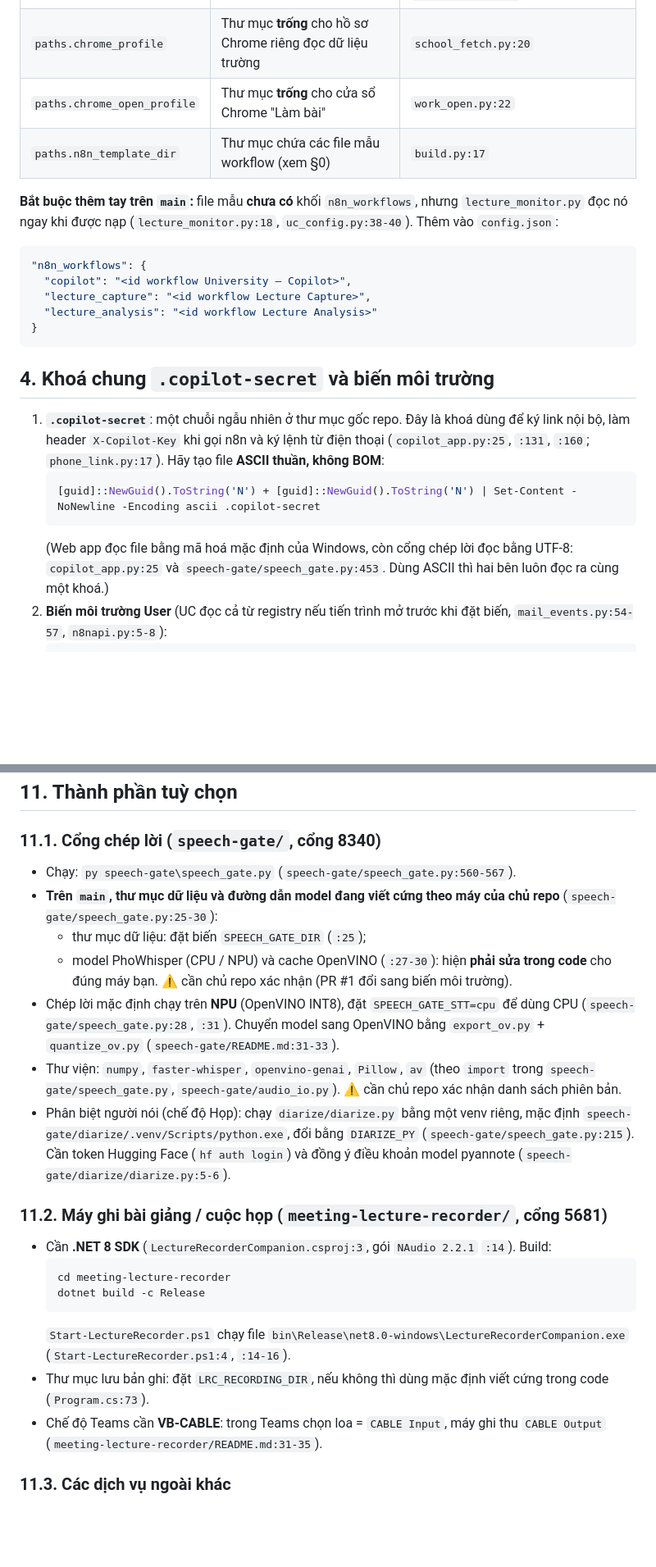
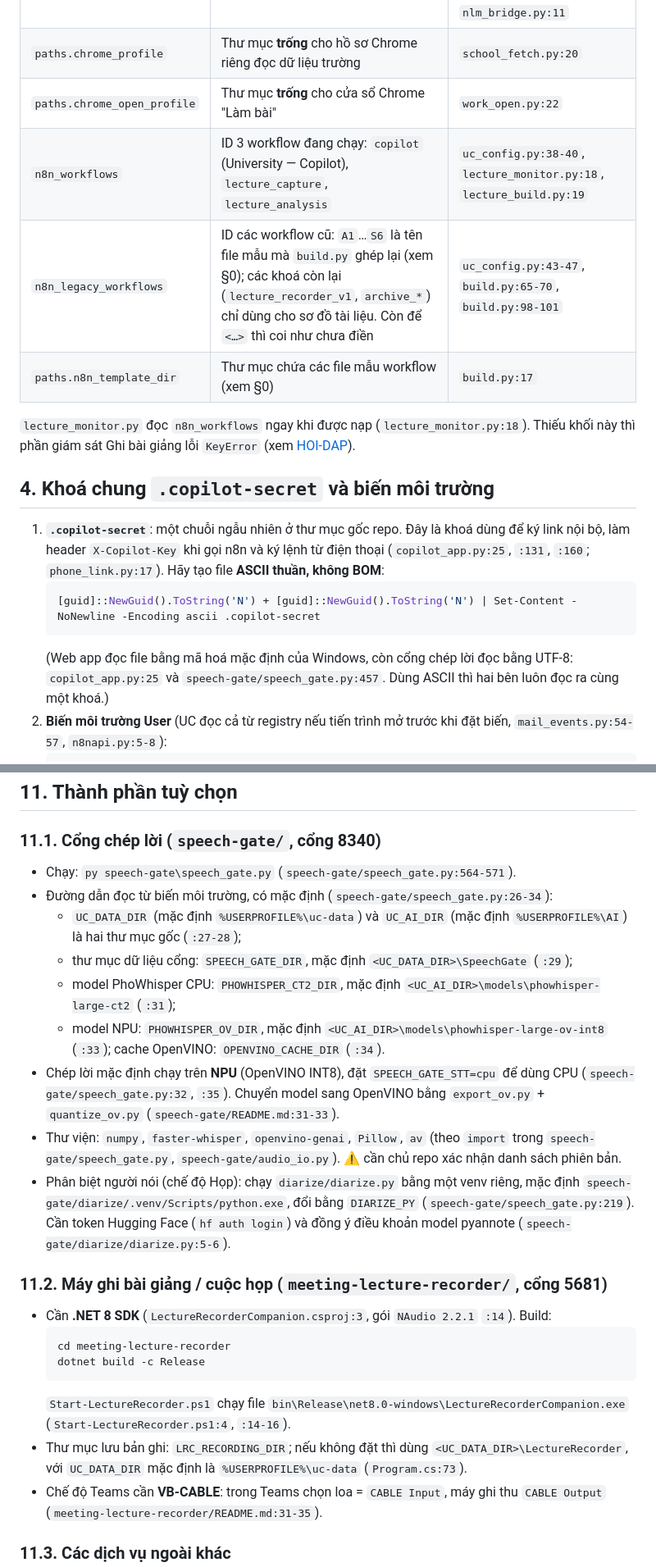
Before and after one commit to RichardHenry939/university-copilot-HUST, a Markdown page: docs/CAI-DAT.md, 2 parts joined by grey strips. Shown at 82% size. Rendered like a GitHub page; blank space fills up the shorter version.

````diff
--- a/docs/CAI-DAT.md
+++ b/docs/CAI-DAT.md
@@ -54,16 +54,11 @@ Mở `config.json` và điền (`uc_config.py:24-40` đọc đúng các khối n
 | `paths.uni_documents` | Thư mục tài liệu học tập của bạn | `copilot_app.py:22`, `teams_files.py:16`, `nlm_bridge.py:11` |
 | `paths.chrome_profile` | Thư mục **trống** cho hồ sơ Chrome riêng đọc dữ liệu trường | `school_fetch.py:20` |
 | `paths.chrome_open_profile` | Thư mục **trống** cho cửa sổ Chrome "Làm bài" | `work_open.py:22` |
+| `n8n_workflows` | ID 3 workflow đang chạy: `copilot` (University — Copilot), `lecture_capture`, `lecture_analysis` | `uc_config.py:38-40`, `lecture_monitor.py:18`, `lecture_build.py:19` |
+| `n8n_legacy_workflows` | ID các workflow cũ: `A1`…`S6` là tên file mẫu mà `build.py` ghép lại (xem §0); các khoá còn lại (`lecture_recorder_v1`, `archive_*`) chỉ dùng cho sơ đồ tài liệu. Còn để `<…>` thì coi như chưa điền | `uc_config.py:43-47`, `build.py:65-70`, `build.py:98-101` |
 | `paths.n8n_template_dir` | Thư mục chứa các file mẫu workflow (xem §0) | `build.py:17` |
 
-**Bắt buộc thêm tay trên `main`:** file mẫu **chưa có** khối `n8n_workflows`, nhưng `lecture_monitor.py` đọc nó ngay khi được nạp (`lecture_monitor.py:18`, `uc_config.py:38-40`). Thêm vào `config.json`:
-```json
-"n8n_workflows": {
-  "copilot": "<id workflow University — Copilot>",
-  "lecture_capture": "<id workflow Lecture Capture>",
-  "lecture_analysis": "<id workflow Lecture Analysis>"
-}
-```
+`lecture_monitor.py` đọc `n8n_workflows` ngay khi được nạp (`lecture_monitor.py:18`). Thiếu khối này thì phần giám sát Ghi bài giảng lỗi `KeyError` (xem [HOI-DAP](HOI-DAP.md#khởi-động)).
 
 ## 4. Khoá chung `.copilot-secret` và biến môi trường
 
@@ -71,7 +66,7 @@ Mở `config.json` và điền (`uc_config.py:24-40` đọc đúng các khối n
    ```powershell
    [guid]::NewGuid().ToString('N') + [guid]::NewGuid().ToString('N') | Set-Content -NoNewline -Encoding ascii .copilot-secret
    ```
-   (Web app đọc file bằng mã hoá mặc định của Windows, còn cổng chép lời đọc bằng UTF-8: `copilot_app.py:25` và `speech-gate/speech_gate.py:453`. Dùng ASCII thì hai bên luôn đọc ra cùng một khoá.)
+   (Web app đọc file bằng mã hoá mặc định của Windows, còn cổng chép lời đọc bằng UTF-8: `copilot_app.py:25` và `speech-gate/speech_gate.py:457`. Dùng ASCII thì hai bên luôn đọc ra cùng một khoá.)
 2. **Biến môi trường User** (UC đọc cả từ registry nếu tiến trình mở trước khi đặt biến, `mail_events.py:54-57`, `n8napi.py:5-8`):
    ```powershell
    [Environment]::SetEnvironmentVariable('GEMINI_API_KEY', '<khoá Gemini của bạn>', 'User')
@@ -146,13 +141,15 @@ powershell -ExecutionPolicy Bypass -File .\open_copilot.ps1
 ## 11. Thành phần tuỳ chọn
 
 ### 11.1. Cổng chép lời (`speech-gate/`, cổng 8340)
-- Chạy: `py speech-gate\speech_gate.py` (`speech-gate/speech_gate.py:560-567`).
-- **Trên `main`, thư mục dữ liệu và đường dẫn model đang viết cứng theo máy của chủ repo** (`speech-gate/speech_gate.py:25-30`):
-  - thư mục dữ liệu: đặt biến `SPEECH_GATE_DIR` (`:25`);
-  - model PhoWhisper (CPU / NPU) và cache OpenVINO (`:27-30`): hiện **phải sửa trong code** cho đúng máy bạn. ⚠️ cần chủ repo xác nhận (PR #1 đổi sang biến môi trường).
-- Chép lời mặc định chạy trên **NPU** (OpenVINO INT8), đặt `SPEECH_GATE_STT=cpu` để dùng CPU (`speech-gate/speech_gate.py:28`, `:31`). Chuyển model sang OpenVINO bằng `export_ov.py` + `quantize_ov.py` (`speech-gate/README.md:31-33`).
+- Chạy: `py speech-gate\speech_gate.py` (`speech-gate/speech_gate.py:564-571`).
+- Đường dẫn đọc từ biến môi trường, có mặc định (`speech-gate/speech_gate.py:26-34`):
+  - `UC_DATA_DIR` (mặc định `%USERPROFILE%\uc-data`) và `UC_AI_DIR` (mặc định `%USERPROFILE%\AI`) là hai thư mục gốc (`:27-28`);
+  - thư mục dữ liệu cổng: `SPEECH_GATE_DIR`, mặc định `<UC_DATA_DIR>\SpeechGate` (`:29`);
+  - model PhoWhisper CPU: `PHOWHISPER_CT2_DIR`, mặc định `<UC_AI_DIR>\models\phowhisper-large-ct2` (`:31`);
+  - model NPU: `PHOWHISPER_OV_DIR`, mặc định `<UC_AI_DIR>\models\phowhisper-large-ov-int8` (`:33`); cache OpenVINO: `OPENVINO_CACHE_DIR` (`:34`).
+- Chép lời mặc định chạy trên **NPU** (OpenVINO INT8), đặt `SPEECH_GATE_STT=cpu` để dùng CPU (`speech-gate/speech_gate.py:32`, `:35`). Chuyển model sang OpenVINO bằng `export_ov.py` + `quantize_ov.py` (`speech-gate/README.md:31-33`).
 - Thư viện: `numpy`, `faster-whisper`, `openvino-genai`, `Pillow`, `av` (theo `import` trong `speech-gate/speech_gate.py`, `speech-gate/audio_io.py`). ⚠️ cần chủ repo xác nhận danh sách phiên bản.
-- Phân biệt người nói (chế độ Họp): chạy `diarize/diarize.py` bằng một venv riêng, mặc định `speech-gate/diarize/.venv/Scripts/python.exe`, đổi bằng `DIARIZE_PY` (`speech-gate/speech_gate.py:215`). Cần token Hugging Face (`hf auth login`) và đồng ý điều khoản model pyannote (`speech-gate/diarize/diarize.py:5-6`).
+- Phân biệt người nói (chế độ Họp): chạy `diarize/diarize.py` bằng một venv riêng, mặc định `speech-gate/diarize/.venv/Scripts/python.exe`, đổi bằng `DIARIZE_PY` (`speech-gate/speech_gate.py:219`). Cần token Hugging Face (`hf auth login`) và đồng ý điều khoản model pyannote (`speech-gate/diarize/diarize.py:5-6`).
 
 ### 11.2. Máy ghi bài giảng / cuộc họp (`meeting-lecture-recorder/`, cổng 5681)
 - Cần **.NET 8 SDK** (`LectureRecorderCompanion.csproj:3`, gói `NAudio 2.2.1` `:14`). Build:
@@ -161,7 +158,7 @@ powershell -ExecutionPolicy Bypass -File .\open_copilot.ps1
   dotnet build -c Release
   ```
   `Start-LectureRecorder.ps1` chạy file `bin\Release\net8.0-windows\LectureRecorderCompanion.exe` (`Start-LectureRecorder.ps1:4`, `:14-16`).
-- Thư mục lưu bản ghi: đặt `LRC_RECORDING_DIR`, nếu không thì dùng mặc định viết cứng trong code (`Program.cs:73`).
+- Thư mục lưu bản ghi: `LRC_RECORDING_DIR`; nếu không đặt thì dùng `<UC_DATA_DIR>\LectureRecorder`, với `UC_DATA_DIR` mặc định là `%USERPROFILE%\uc-data` (`Program.cs:73`).
 - Chế độ Teams cần **VB-CABLE**: trong Teams chọn loa = `CABLE Input`, máy ghi thu `CABLE Output` (`meeting-lecture-recorder/README.md:31-35`).
 
 ### 11.3. Các dịch vụ ngoài khác
````
Also changed, not shown: other parts of docs/CAI-DAT.md (+21 -12 lines), docs/HOI-DAP.md (+7 -7 lines), docs/KIEN-TRUC.md (+18 -18 lines).
